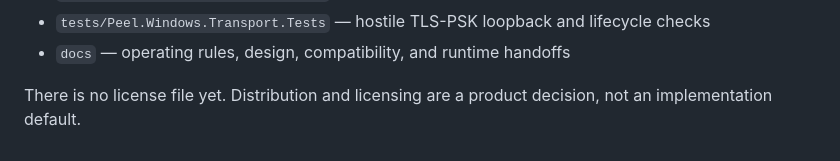
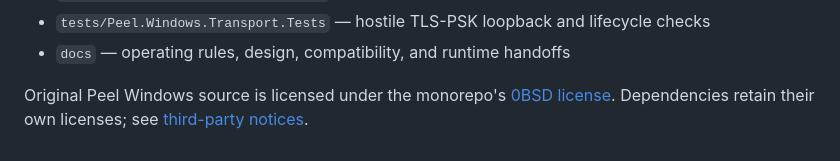
Before and after one commit to zephyrstudiosllc/peel-pro, a Markdown page: Sources/PeelWindows/README.md, the part around the change. GitHub-like rendering.

Commit message:
Clarify Windows license in the public monorepo

```diff
--- a/Sources/PeelWindows/README.md
+++ b/Sources/PeelWindows/README.md
@@ -283,5 +283,6 @@ attempt to prevent user-initiated sleep.
 - `tests/Peel.Windows.Transport.Tests` — hostile TLS-PSK loopback and lifecycle checks
 - `docs` — operating rules, design, compatibility, and runtime handoffs
 
-There is no license file yet. Distribution and licensing are a product decision, not
-an implementation default.
+Original Peel Windows source is licensed under the monorepo's
+[0BSD license](../../LICENSE). Dependencies retain their own licenses; see
+[third-party notices](THIRD_PARTY_NOTICES.md).
```
